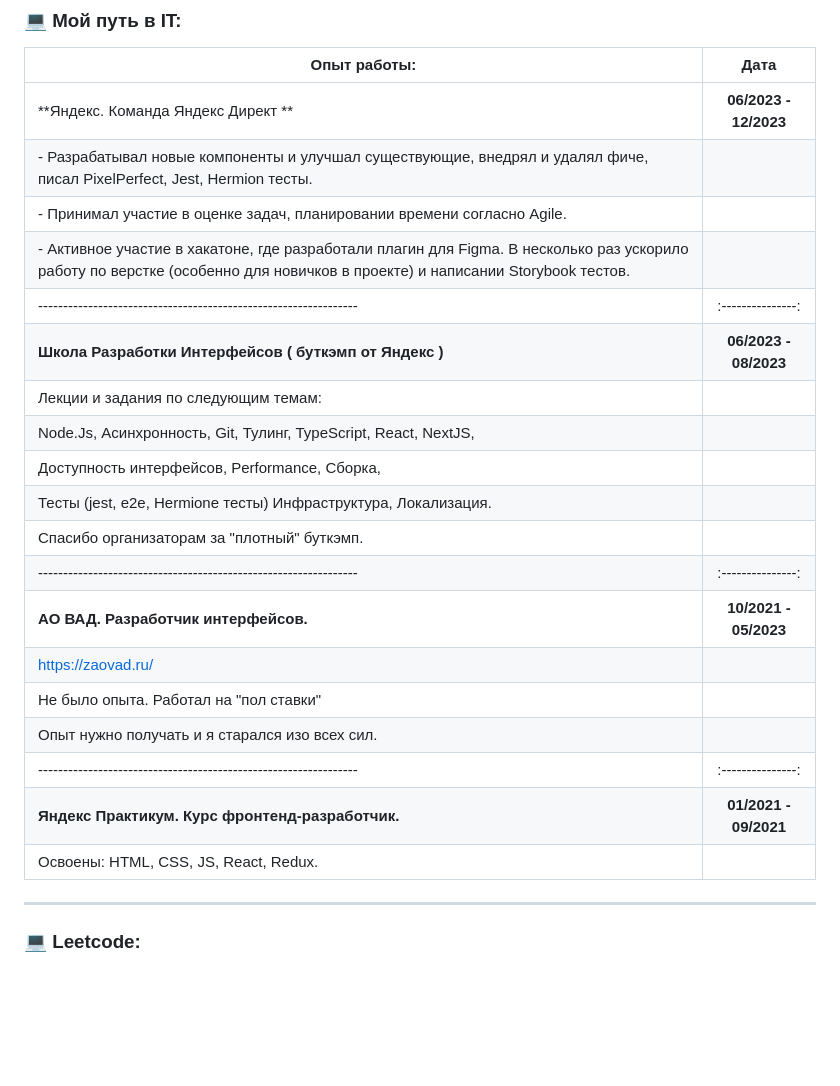
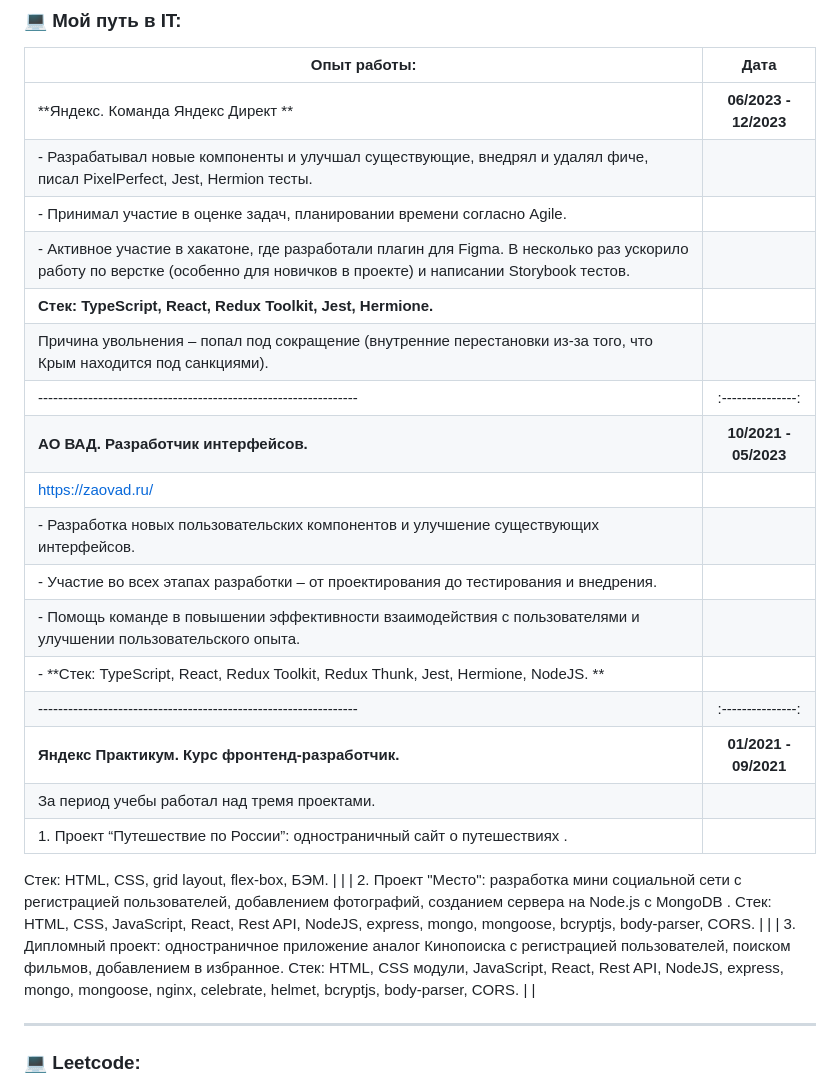
Before and after one commit to NoMoreGods/NoMoreGods, a Markdown page: README.md, the part around the change. Rendered like a GitHub page; blank space fills up the shorter version.

```diff
--- a/README.md
+++ b/README.md
@@ -19,24 +19,30 @@
 | Опыт работы:                                                    | Дата              |
 | ----------------------------------------------------------------| :---------------: |
 |**Яндекс. Команда Яндекс Директ **                               | **06/2023 - 12/2023** |
-|- Разрабатывал новые компоненты и улучшал существующие, внедрял и удалял фиче, писал PixelPerfect, Jest, Hermion тесты.                        |                   |
-|- Принимал участие в оценке задач, планировании времени согласно Agile. |                   |
+| - Разрабатывал новые компоненты и улучшал существующие, внедрял и удалял фиче, писал PixelPerfect, Jest, Hermion тесты.                        |                   |
+| - Принимал участие в оценке задач, планировании времени согласно Agile. |                   |
 | - Активное участие в хакатоне, где разработали плагин для Figma. В несколько раз ускорило работу по верстке (особенно для новичков в проекте) и написании Storybook тестов. |                   |
-| ----------------------------------------------------------------| :---------------: |
-| **Школа Разработки Интерфейсов ( буткэмп от Яндекс )**          | **06/2023 - 08/2023** |
-| Лекции и задания по следующим темам:     |                      |
-| Node.Js, Асинхронность, Git, Тулинг, TypeScript, React, NextJS, |                   |
-| Доступность интерфейсов, Performance, Сборка,                   |                   |
-| Тесты (jest, e2e, Hermione тесты)  Инфраструктура, Локализация. |                   |
-| Спасибо организаторам за "плотный" буткэмп.                     |                   |
+| **Стек: TypeScript, React, Redux Toolkit, Jest, Hermione.**|                   |
+| Причина увольнения – попал под сокращение (внутренние перестановки из-за того, что Крым находится под санкциями). |                   |
 | ----------------------------------------------------------------| :---------------: |
 | **АО ВАД. Разработчик интерфейсов.**                            | **10/2021 - 05/2023** |
 | https://zaovad.ru/                                              |                   |
-| Не было опыта. Работал на "пол ставки"                          |                   |
-| Опыт нужно получать и я старался изо всех сил.                  |                   |
+| - Разработка новых пользовательских компонентов и улучшение существующих интерфейсов.                         |                   |
+| - Участие во всех этапах разработки – от проектирования до тестирования и внедрения.              |                   |
+| - Помощь команде в повышении эффективности взаимодействия с пользователями и улучшении пользовательского опыта.              |                   |
+| - **Стек: TypeScript, React, Redux Toolkit, Redux Thunk, Jest, Hermione, NodeJS. **           |                   |
 | ----------------------------------------------------------------| :---------------: |
 | **Яндекс Практикум. Курс фронтенд-разработчик.**                | **01/2021 - 09/2021** |
-| Освоены: HTML, CSS, JS, React, Redux.                           |                   |
+| За период учебы работал над тремя проектами.                         |                   |
+| 1. Проект “Путешествие по России”: одностраничный сайт о путешествиях .
+Стек: HTML, CSS, grid layout, flex-box, БЭМ.
+                         |                   |
+| 2. Проект "Место": разработка мини социальной сети с регистрацией пользователей, добавлением фотографий, созданием сервера на Node.js с MongoDB .
+Стек: HTML, CSS, JavaScript, React, Rest API, NodeJS, express, mongo, mongoose, bcryptjs, body-parser, CORS.
+                         |                   |
+| 3. Дипломный проект: одностраничное приложение аналог Кинопоиска с регистрацией пользователей, поиском фильмов, добавлением в избранное.
+Стек: HTML, CSS модули, JavaScript, React, Rest API, NodeJS, express, mongo, mongoose, nginx, celebrate, helmet, bcryptjs, body-parser, CORS.
+                         |                   |
 
 
 ---
```
